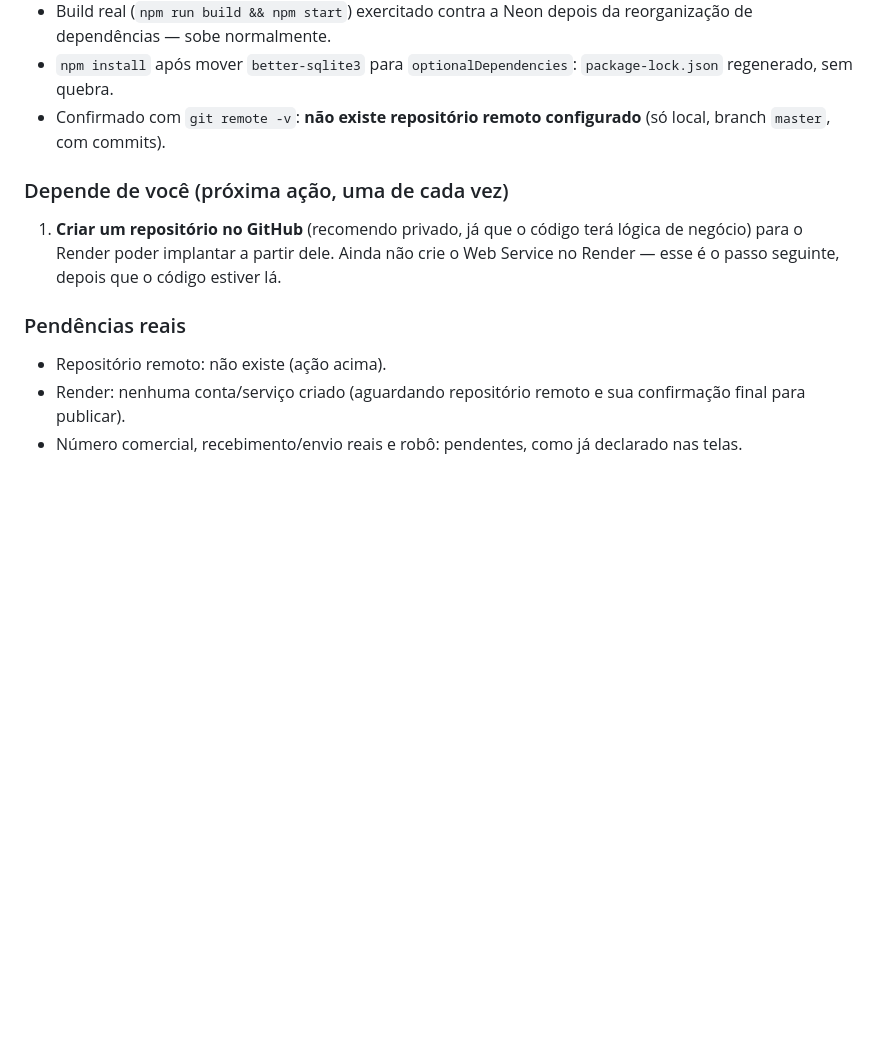
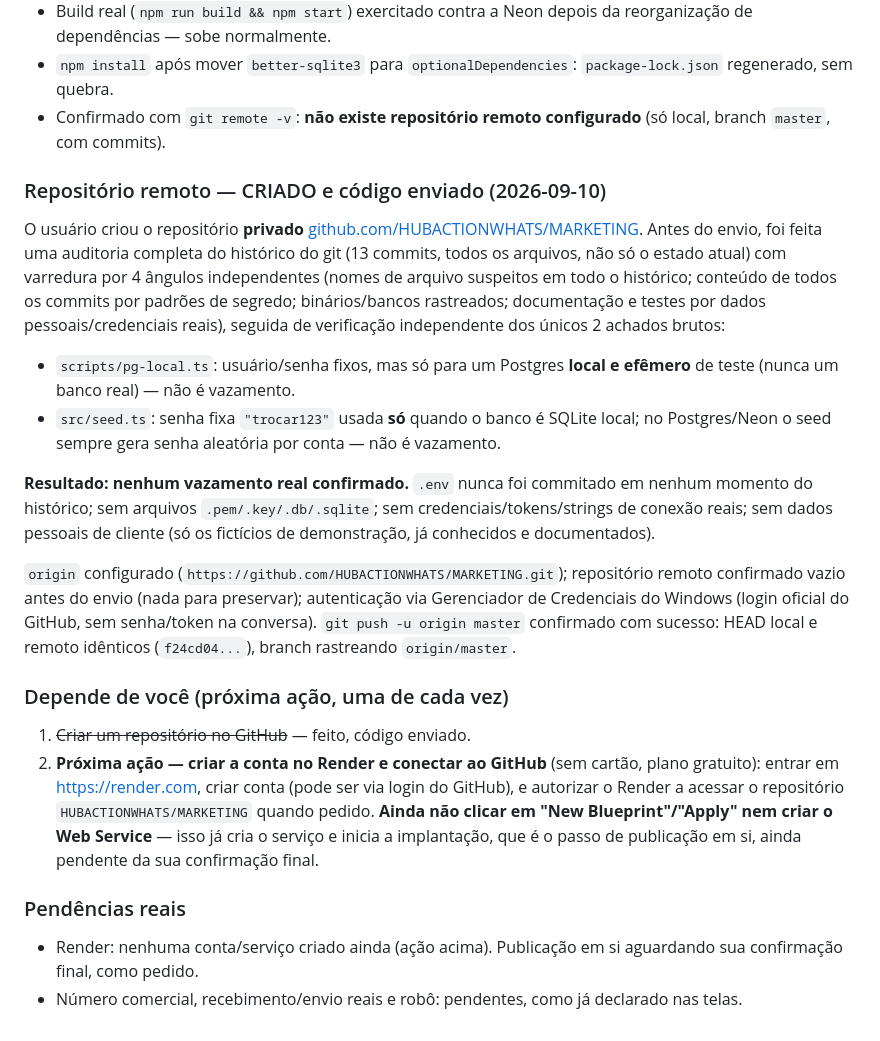
Before and after one commit to HUBACTIONWHATS/MARKETING, a Markdown page: PROGRESSO.md, the part around the change. GitHub-like rendering; blank space fills up the shorter version.

Commit message:
Documenta envio ao GitHub (HUBACTIONWHATS/MARKETING) e auditoria de segurança
Registra em PROGRESSO.md: auditoria completa do histórico do git (4
buscas independentes + verificação adversarial dos 2 únicos achados,
ambos descartados como falsos positivos de dev/teste local) feita
antes do primeiro push; confirmação de que o push chegou ao remoto
(HEAD local e remoto idênticos); e a próxima ação pendente (criar
conta no Render e conectar ao GitHub, sem publicar o serviço ainda).

Co-Authored-By: Claude Sonnet 5 <noreply@anthropic.com>

```diff
--- a/PROGRESSO.md
+++ b/PROGRESSO.md
@@ -443,12 +443,23 @@ Pedido pelo usuário: preparar o Render para demonstração externa, com checkli
 - `npm install` após mover `better-sqlite3` para `optionalDependencies`: `package-lock.json` regenerado, sem quebra.
 - Confirmado com `git remote -v`: **não existe repositório remoto configurado** (só local, branch `master`, com commits).
 
+### Repositório remoto — CRIADO e código enviado (2026-09-10)
+
+O usuário criou o repositório **privado** [github.com/HUBACTIONWHATS/MARKETING](https://github.com/HUBACTIONWHATS/MARKETING). Antes do envio, foi feita uma auditoria completa do histórico do git (13 commits, todos os arquivos, não só o estado atual) com varredura por 4 ângulos independentes (nomes de arquivo suspeitos em todo o histórico; conteúdo de todos os commits por padrões de segredo; binários/bancos rastreados; documentação e testes por dados pessoais/credenciais reais), seguida de verificação independente dos únicos 2 achados brutos:
+
+- `scripts/pg-local.ts`: usuário/senha fixos, mas só para um Postgres **local e efêmero** de teste (nunca um banco real) — não é vazamento.
+- `src/seed.ts`: senha fixa `"trocar123"` usada **só** quando o banco é SQLite local; no Postgres/Neon o seed sempre gera senha aleatória por conta — não é vazamento.
+
+**Resultado: nenhum vazamento real confirmado.** `.env` nunca foi commitado em nenhum momento do histórico; sem arquivos `.pem/.key/.db/.sqlite`; sem credenciais/tokens/strings de conexão reais; sem dados pessoais de cliente (só os fictícios de demonstração, já conhecidos e documentados).
+
+`origin` configurado (`https://github.com/HUBACTIONWHATS/MARKETING.git`); repositório remoto confirmado vazio antes do envio (nada para preservar); autenticação via Gerenciador de Credenciais do Windows (login oficial do GitHub, sem senha/token na conversa). `git push -u origin master` confirmado com sucesso: HEAD local e remoto idênticos (`f24cd04...`), branch rastreando `origin/master`.
+
 ### Depende de você (próxima ação, uma de cada vez)
 
-1. **Criar um repositório no GitHub** (recomendo privado, já que o código terá lógica de negócio) para o Render poder implantar a partir dele. Ainda não crie o Web Service no Render — esse é o passo seguinte, depois que o código estiver lá.
+1. ~~Criar um repositório no GitHub~~ — feito, código enviado.
+2. **Próxima ação — criar a conta no Render e conectar ao GitHub** (sem cartão, plano gratuito): entrar em https://render.com, criar conta (pode ser via login do GitHub), e autorizar o Render a acessar o repositório `HUBACTIONWHATS/MARKETING` quando pedido. **Ainda não clicar em "New Blueprint"/"Apply" nem criar o Web Service** — isso já cria o serviço e inicia a implantação, que é o passo de publicação em si, ainda pendente da sua confirmação final.
 
 ### Pendências reais
 
-- Repositório remoto: não existe (ação acima).
-- Render: nenhuma conta/serviço criado (aguardando repositório remoto e sua confirmação final para publicar).
+- Render: nenhuma conta/serviço criado ainda (ação acima). Publicação em si aguardando sua confirmação final, como pedido.
 - Número comercial, recebimento/envio reais e robô: pendentes, como já declarado nas telas.
```
